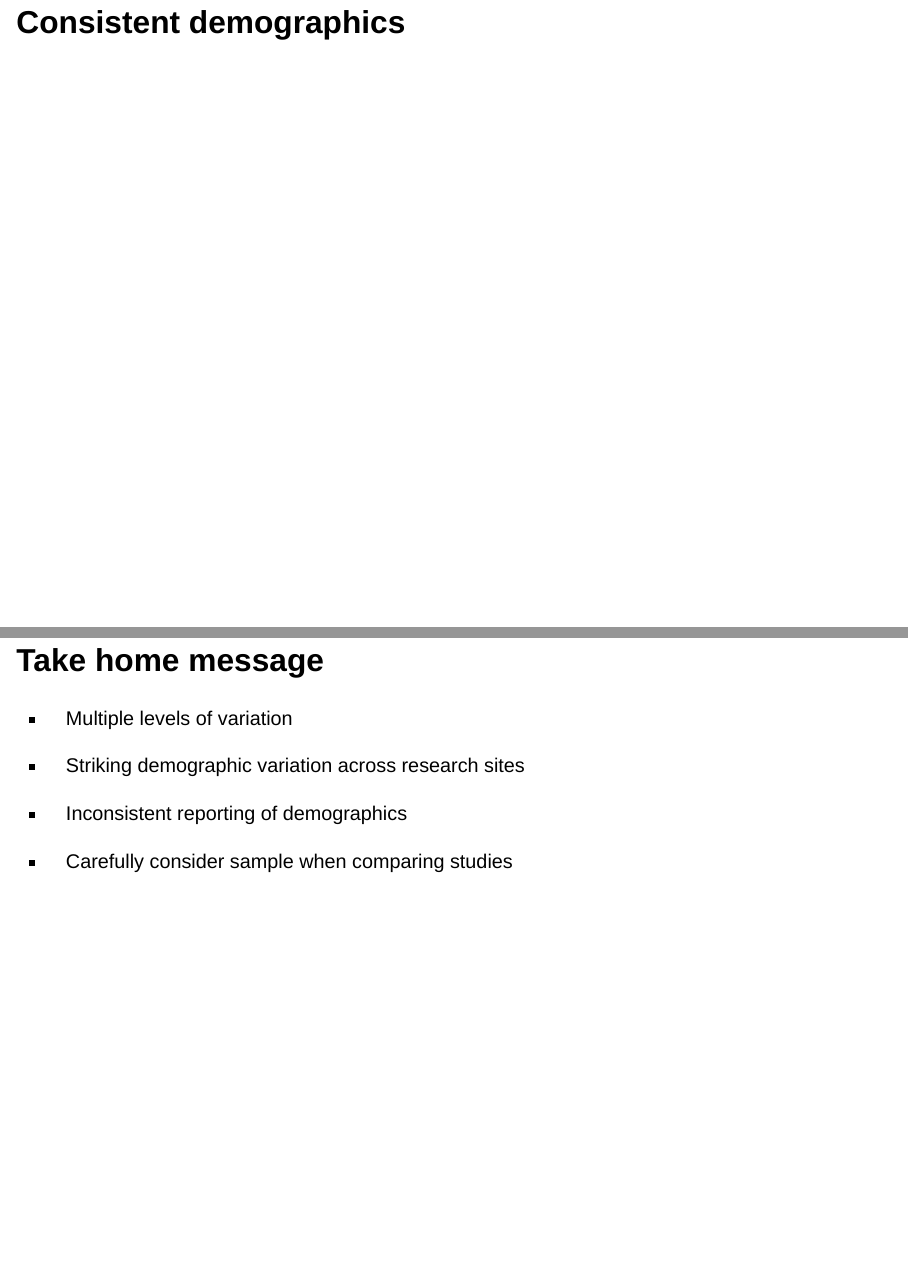
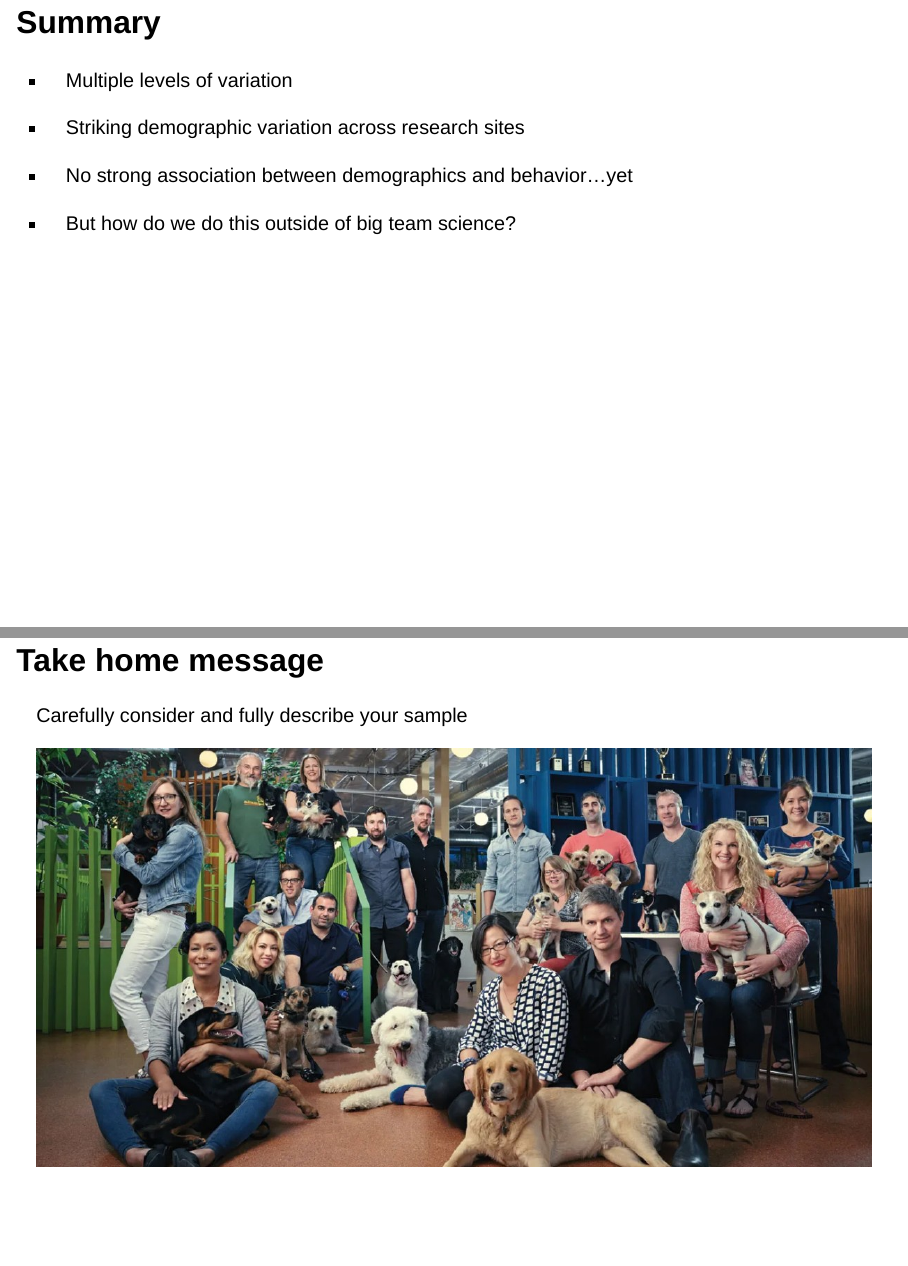
Before and after one commit to JeffreyRStevens/bts_2026, a Quarto document (index.qmd): pages 36 and 42 of 45 before the commit and pages 35 and 42 of 45 after it, joined at a grey line. Rendered offline with R 4.5, knitr and Pandoc in place of Quarto, with nearby package versions; drawn as Slidy slides in place of the format the file asks for.

Commit message:
Update summary/take home message

```diff
--- a/index.qmd
+++ b/index.qmd
@@ -166,7 +166,15 @@ Do dogs treat human pointing as communicative cues?
 
 ## Summary
 
-![](media/dog-owners.jpg){fig-align="center"}
+::: {.incremental}
+* Multiple levels of variation
+
+* Striking demographic variation across research sites
+
+* No strong association between demographics and behavior...yet
+
+* But how do we do this outside of big team science?
+:::
 
 
 # Consistent demographics
@@ -183,15 +191,10 @@ Do dogs treat human pointing as communicative cues?
 
 ## Take home message
 
-::: {.incremental}
-* Multiple levels of variation
+Carefully consider and fully describe your sample
 
-* Striking demographic variation across research sites
+![](media/dog-owners.jpg){fig-align="center"}
 
-* Inconsistent reporting of demographics
-
-* Carefully consider sample when comparing studies
-:::
 
 ## Thank you
 
```
Also changed, not shown: index.html, index.qmd (2 more changed lines).
